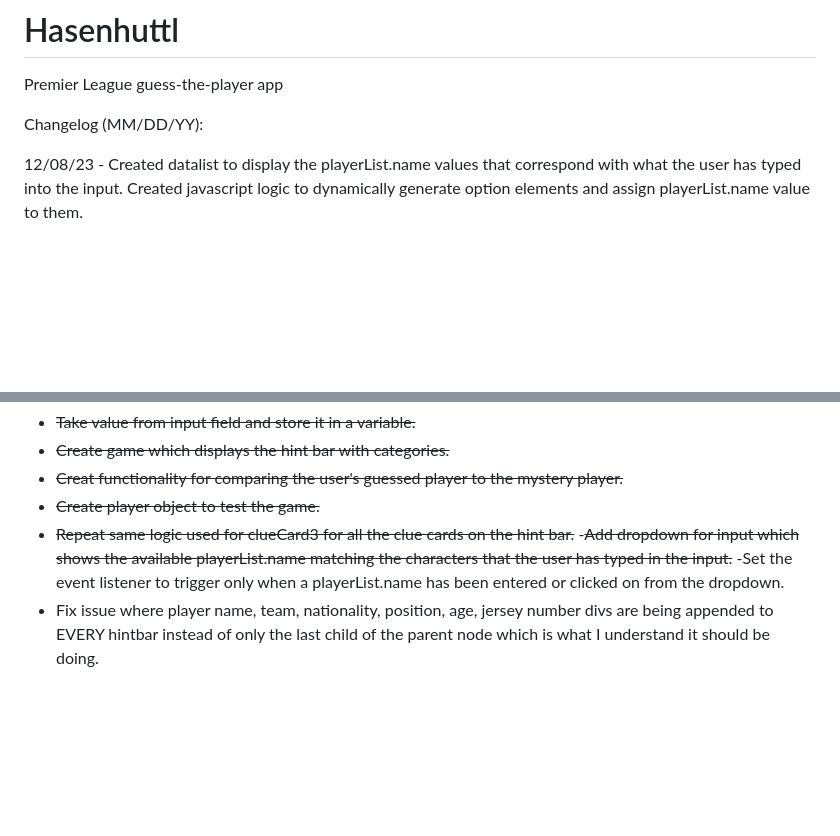
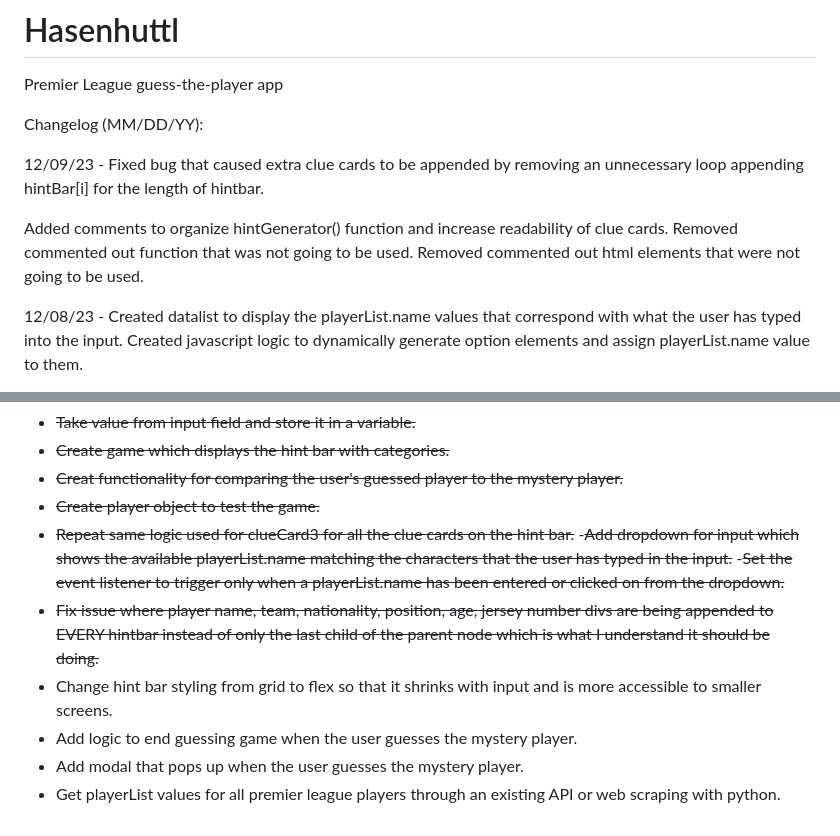
Before and after one commit to tommysrepos/Hasenhuttl, a Markdown page: README.md, 2 parts joined by grey strips. Rendered like a GitHub page; blank space fills up the shorter version.

Commit message:
Add changelog entry for Dec 09/23.

```diff
--- a/README.md
+++ b/README.md
@@ -2,6 +2,10 @@
 Premier League guess-the-player app
 
 Changelog (MM/DD/YY):
+
+12/09/23 - Fixed bug that caused extra clue cards to be appended by removing an unnecessary loop appending hintBar[i] for the length of hintbar.
+
+Added comments to organize hintGenerator() function and increase readability of clue cards. Removed commented out function that was not going to be used. Removed commented out html elements that were not going to be used.
 
 12/08/23 - Created datalist to display the playerList.name values that correspond with what the user has typed into the input. Created javascript logic to dynamically generate option elements and assign playerList.name value to them.
 
@@ -43,5 +47,9 @@ To-do List:
 - ~~Create player object to test the game.~~
 - ~~Repeat same logic used for clueCard3 for all the clue cards on the hint bar.~~
 -~~Add dropdown for input which shows the available playerList.name matching the characters that the user has typed in the input.~~
--Set the event listener to trigger only when a playerList.name has been entered or clicked on from the dropdown.
-- Fix issue where player name, team, nationality, position, age, jersey number divs are being appended to EVERY hintbar instead of only the last child of the parent node which is what I understand it should be doing.
+-~~Set the event listener to trigger only when a playerList.name has been entered or clicked on from the dropdown.~~
+- ~~Fix issue where player name, team, nationality, position, age, jersey number divs are being appended to EVERY hintbar instead of only the last child of the parent node which is what I understand it should be doing.~~
+- Change hint bar styling from grid to flex so that it shrinks with input and is more accessible to smaller screens.
+- Add logic to end guessing game when the user guesses the mystery player.
+- Add modal that pops up when the user guesses the mystery player.
+- Get playerList values for all premier league players through an existing API or web scraping with python.
```
